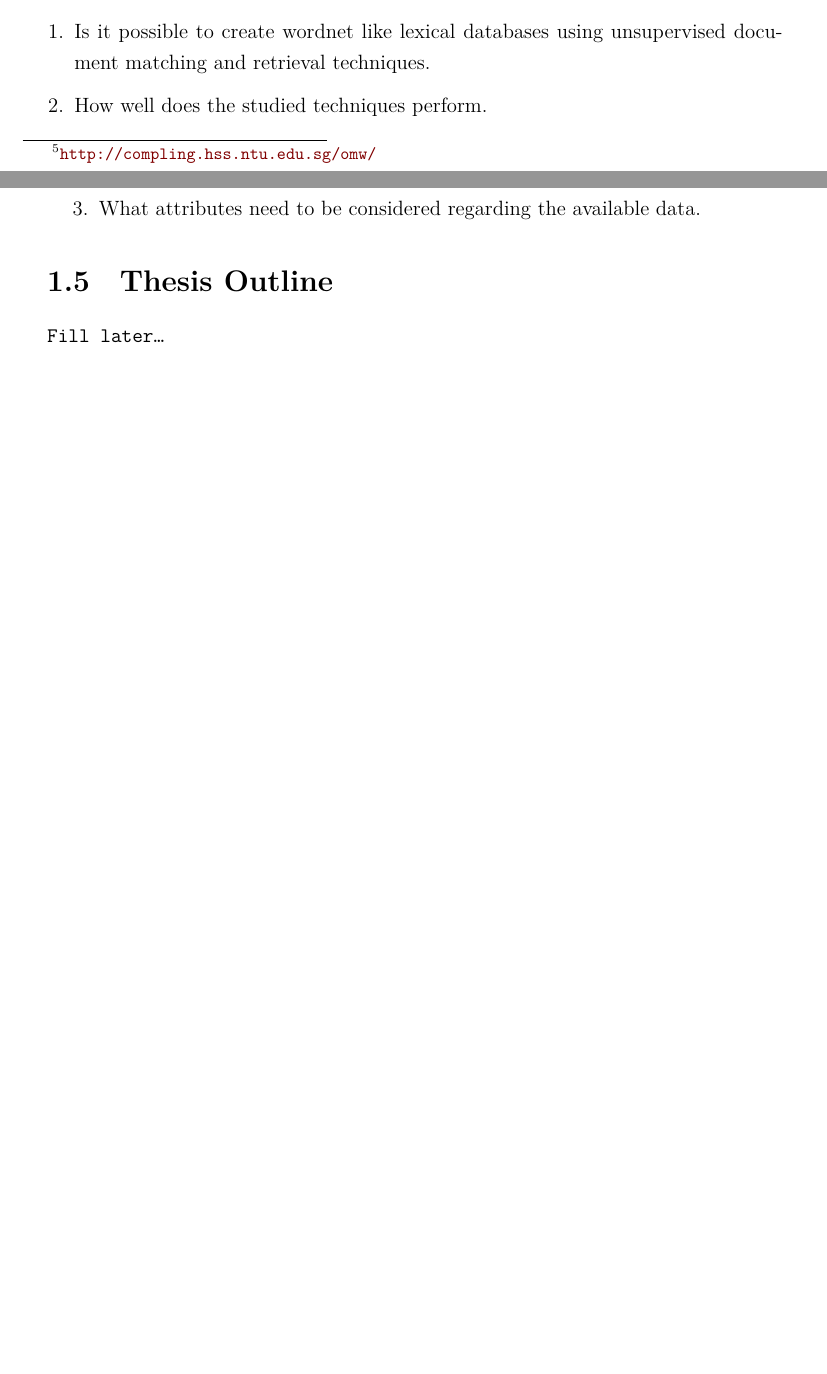
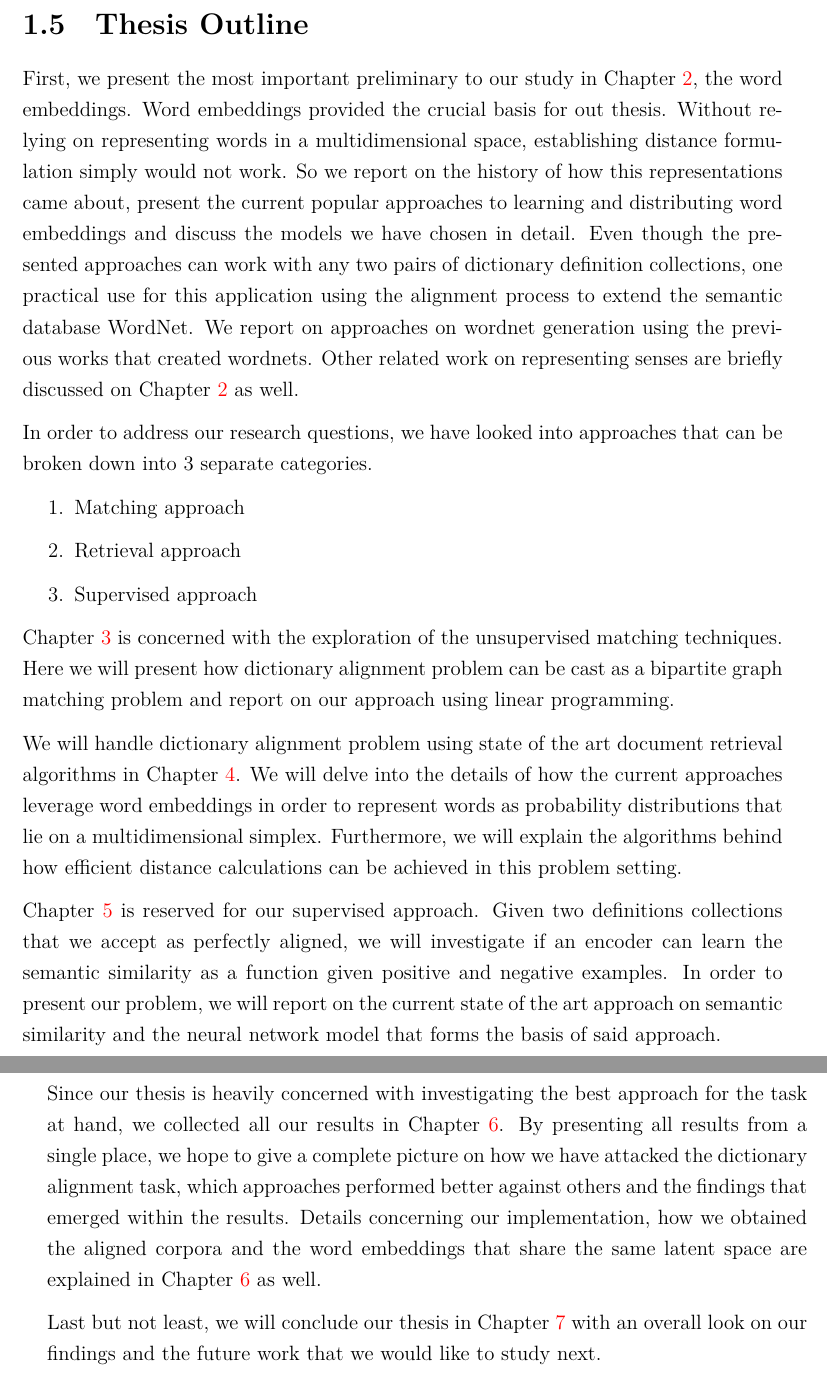
Before and after one commit to yigitsever/Thesis, a LaTeX thesis (main.tex, which reads Chapters/Chapter1.tex): two parts of pages 22 and 23 of 88 before the commit and two parts of pages 24 and 25 of 90 after it, joined at a grey line, cut at the place of the change, the shorter picture padded with empty space. Compiled offline with XeLaTeX.

Commit message:
Introduction finalized

```diff
--- a/Chapters/Chapter1.tex
+++ b/Chapters/Chapter1.tex
@@ -162,3 +168 @@ In this thesis, we will study document matching and document retrieval methods.
 
-We will evaluate existing methods for their performance on cross-lingual document retrieval but our documents are dictionary definitions which are short, descriptive snippets of text.
-At the end of this study, we will answer the following research questions;
@@ -165,6 +173 @@ At the end of this study, we will answer the following research questions;
 
-\begin{enumerate}
-    \item Is it possible to create wordnet like lexical databases using unsupervised document matching and retrieval techniques.
-    \item How well does the studied techniques perform.
-    \item What attributes need to be considered regarding the available data.
-\end{enumerate}
@@ -171,4 +193,35 @@ At the end of this study, we will answer the following research questions;
 
 \section{Thesis Outline}%
 \label{sec:thesis_outline}
-\texttt{Fill later\ldots}
+
+First, we present the most important preliminary to our study in Chapter~\ref{chap:background_n_related}, the word embeddings.
+Word embeddings provided the crucial basis for out thesis.
+Without relying on representing words in a multidimensional space, establishing distance formulation simply would not work.
+So we report on the history of how this representations came about, present the current popular approaches to learning and distributing word embeddings and discuss the models we have chosen in detail.
+Even though the presented approaches can work with any two pairs of dictionary definition collections, one practical use for this application using the alignment process to extend the semantic database WordNet.
+We report on approaches on wordnet generation using the previous works that created wordnets.
+Other related work on representing senses are briefly discussed on Chapter~\ref{chap:background_n_related} as well.
+
+In order to address our research questions, we have looked into approaches that can be broken down into 3 separate categories.
+\begin{enumerate}
+    \item Matching approach
+    \item Retrieval approach
+    \item Supervised approach
+\end{enumerate}
+
+Chapter~\ref{chap:unsupervised_matching} is concerned with the exploration of the unsupervised matching techniques.
+Here we will present how dictionary alignment problem can be cast as a bipartite graph matching problem and report on our approach using linear programming.
+
+We will handle dictionary alignment problem using state of the art document retrieval algorithms in Chapter~\ref{chap:retrieval}.
+We will delve into the details of how the current approaches leverage word embeddings in order to represent words as probability distributions that lie on a multidimensional simplex.
+Furthermore, we will explain the algorithms behind how efficient distance calculations can be achieved in this problem setting.
+
+Chapter~\ref{chap:supervised_validation} is reserved for our supervised approach.
+Given two definitions collections that we accept as perfectly aligned, we will investigate if an encoder can learn the semantic similarity as a function given positive and negative examples.
+In order to present our problem, we will report on the current state of the art approach on semantic similarity and the neural network model that forms the basis of said approach.
+
+Since our thesis is heavily concerned with investigating the best approach for the task at hand, we collected all our results in Chapter~\ref{chap:experiments_and_evaluation}.
+By presenting all results from a single place, we hope to give a complete picture on how we have attacked the dictionary alignment task, which approaches performed better against others and the findings that emerged within the results.
+Details concerning our implementation, how we obtained the aligned corpora and the word embeddings that share the same latent space are explained in Chapter~\ref{chap:experiments_and_evaluation} as well.
+
+Last but not least, we will conclude our thesis in Chapter~\ref{chap:conclusion} with an overall look on our findings and the future work that we would like to study next.
```
Also changed, not shown: TODO.txt (+8 -10 lines), main.pdf, Chapters/Chapter1.tex (41 more changed lines).
